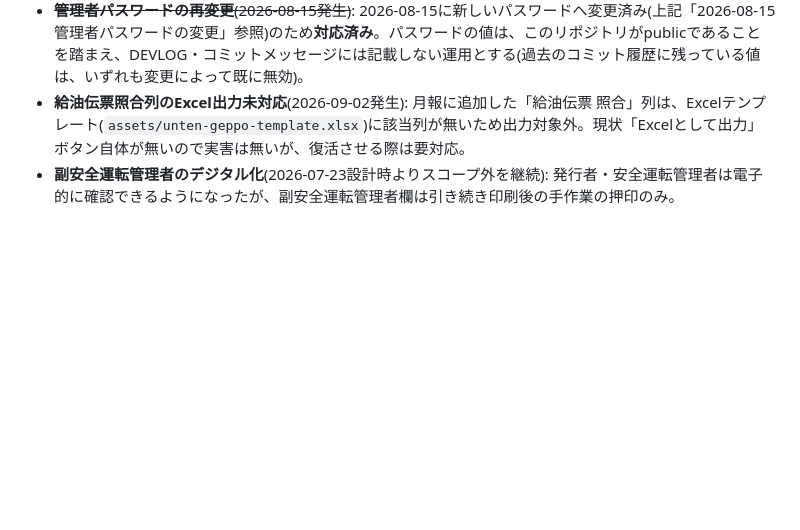
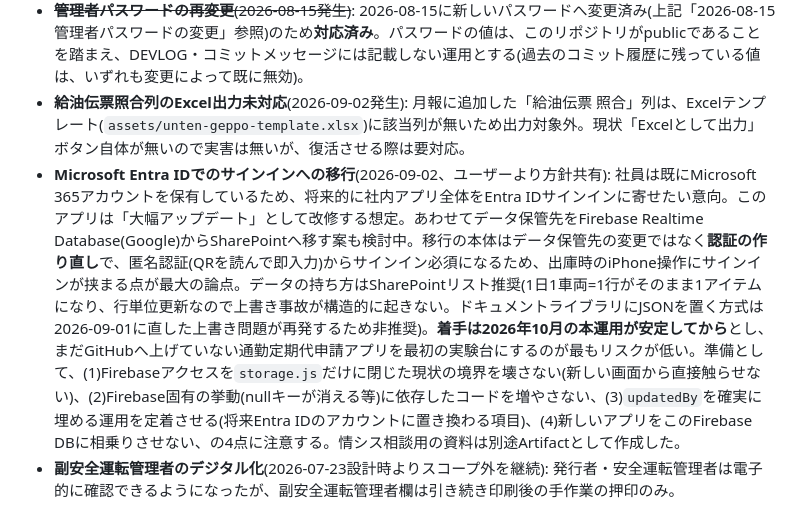
Before and after one commit to shar19-ops/unten-geppo-webapp, a Markdown page: DEVLOG.md, the part around the change. Drawn GitHub-style; blank space fills up the shorter version.

Commit message:
DEVLOGにEntra IDサインインへの移行方針を追記する
ユーザーより、社員が既にM365アカウントを持っているため将来的に社内
アプリ全体をMicrosoft Entra IDサインインへ寄せたいという方針が共有
された。着手は10月の本運用が安定してから、という時期の判断と、
それまでに壊さないでおくべき前提(storage.jsの境界など)をあわせて
「今後の改修候補」に記録する。

Co-Authored-By: Claude Opus 5 <noreply@anthropic.com>

```diff
--- a/DEVLOG.md
+++ b/DEVLOG.md
@@ -298,4 +298,5 @@
 - **差戻しメールの宛先自動入力**(2026-07-28発生): 車両管理者のメールアドレスがマスタに無いため、差戻しメールは宛先(To)が空欄のまま開く。将来的に車両マスタへメールアドレス項目を追加すれば自動入力できる。
 - ~~**管理者パスワードの再変更**(2026-08-15発生)~~: 2026-08-15に新しいパスワードへ変更済み(上記「2026-08-15 管理者パスワードの変更」参照)のため**対応済み**。パスワードの値は、このリポジトリがpublicであることを踏まえ、DEVLOG・コミットメッセージには記載しない運用とする(過去のコミット履歴に残っている値は、いずれも変更によって既に無効)。
 - **給油伝票照合列のExcel出力未対応**(2026-09-02発生): 月報に追加した「給油伝票 照合」列は、Excelテンプレート(`assets/unten-geppo-template.xlsx`)に該当列が無いため出力対象外。現状「Excelとして出力」ボタン自体が無いので実害は無いが、復活させる際は要対応。
+- **Microsoft Entra IDでのサインインへの移行**(2026-09-02、ユーザーより方針共有): 社員は既にMicrosoft 365アカウントを保有しているため、将来的に社内アプリ全体をEntra IDサインインに寄せたい意向。このアプリは「大幅アップデート」として改修する想定。あわせてデータ保管先をFirebase Realtime Database(Google)からSharePointへ移す案も検討中。移行の本体はデータ保管先の変更ではなく**認証の作り直し**で、匿名認証(QRを読んで即入力)からサインイン必須になるため、出庫時のiPhone操作にサインインが挟まる点が最大の論点。データの持ち方はSharePointリスト推奨(1日1車両=1行がそのまま1アイテムになり、行単位更新なので上書き事故が構造的に起きない。ドキュメントライブラリにJSONを置く方式は2026-09-01に直した上書き問題が再発するため非推奨)。**着手は2026年10月の本運用が安定してから**とし、まだGitHubへ上げていない通勤定期代申請アプリを最初の実験台にするのが最もリスクが低い。準備として、(1)Firebaseアクセスを`storage.js`だけに閉じた現状の境界を壊さない(新しい画面から直接触らせない)、(2)Firebase固有の挙動(nullキーが消える等)に依存したコードを増やさない、(3)`updatedBy`を確実に埋める運用を定着させる(将来Entra IDのアカウントに置き換わる項目)、(4)新しいアプリをこのFirebase DBに相乗りさせない、の4点に注意する。情シス相談用の資料は別途Artifactとして作成した。
 - **副安全運転管理者のデジタル化**(2026-07-23設計時よりスコープ外を継続): 発行者・安全運転管理者は電子的に確認できるようになったが、副安全運転管理者欄は引き続き印刷後の手作業の押印のみ。
```
